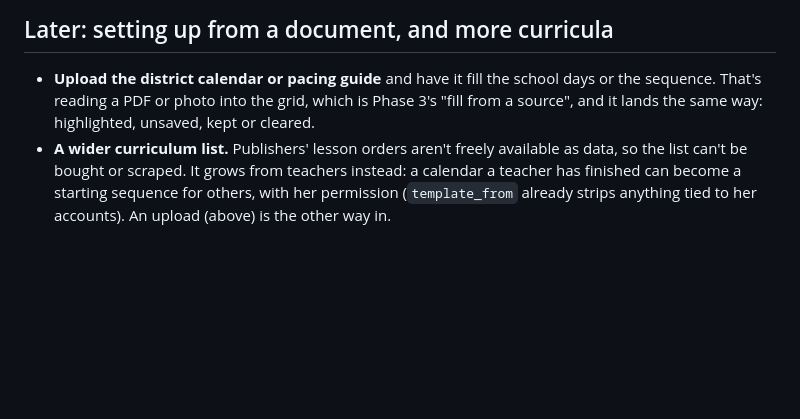
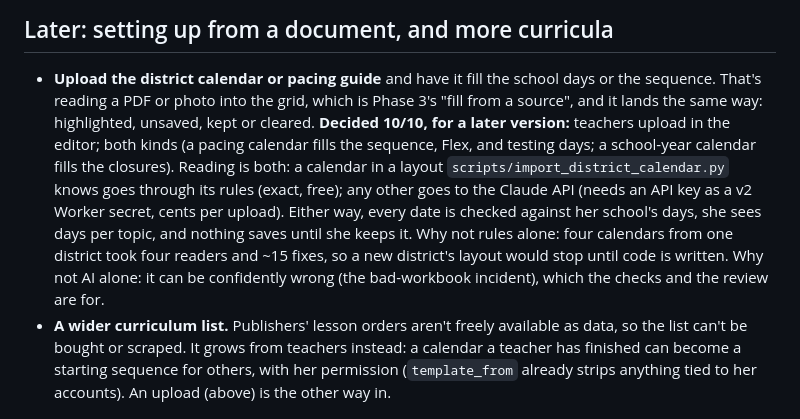
Before and after one commit to Mr-Beach/teacher-calendar, a Markdown page: PLAN-v2-phase1.md, the part around the change. Drawn GitHub-style; blank space fills up the shorter version.

Commit message:
v2 plan: district calendar upload decided for a later version (rules + AI, reviewed before saving)
Co-Authored-By: Claude Opus 5.5 <noreply@anthropic.com>

```diff
--- a/PLAN-v2-phase1.md
+++ b/PLAN-v2-phase1.md
@@ -552,7 +552,19 @@ students).
 - **Upload the district calendar or pacing guide** and have it fill the
   school days or the sequence. That's reading a PDF or photo into the
   grid, which is Phase 3's "fill from a source", and it lands the same
-  way: highlighted, unsaved, kept or cleared.
+  way: highlighted, unsaved, kept or cleared. **Decided 10/10, for a later
+  version:** teachers upload in the editor; both kinds (a pacing calendar
+  fills the sequence, Flex, and testing days; a school-year calendar
+  fills the closures). Reading is both: a calendar in a layout
+  `scripts/import_district_calendar.py` knows goes through its rules
+  (exact, free); any other goes to the Claude API (needs an API key as a
+  v2 Worker secret, cents per upload). Either way, every date is checked
+  against her school's days, she sees days per topic, and nothing saves
+  until she keeps it. Why not rules alone: four calendars from one
+  district took four readers and ~15 fixes, so a new district's layout
+  would stop until code is written. Why not AI alone: it can be
+  confidently wrong (the bad-workbook incident), which the checks and the
+  review are for.
 - **A wider curriculum list.** Publishers' lesson orders aren't freely
   available as data, so the list can't be bought or scraped. It grows
   from teachers instead: a calendar a teacher has finished can become a
```
